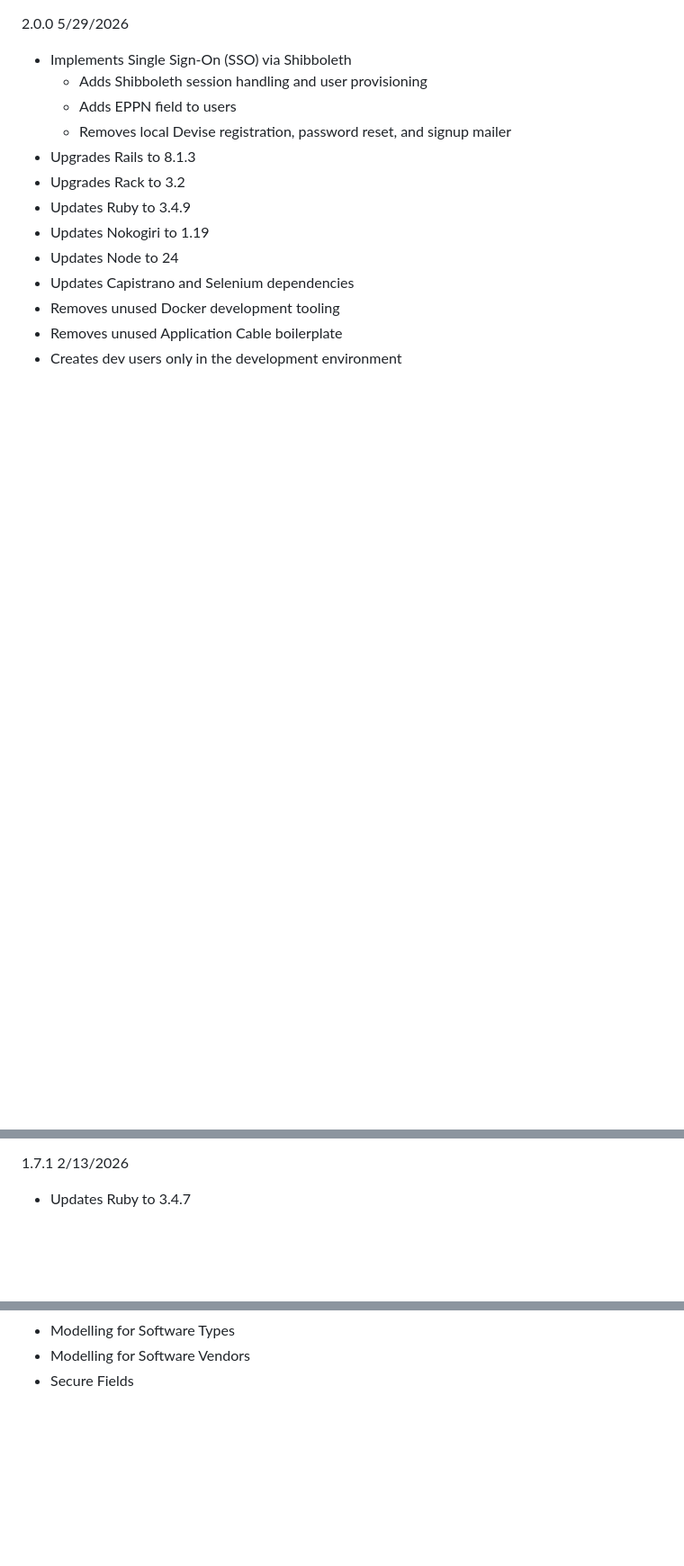
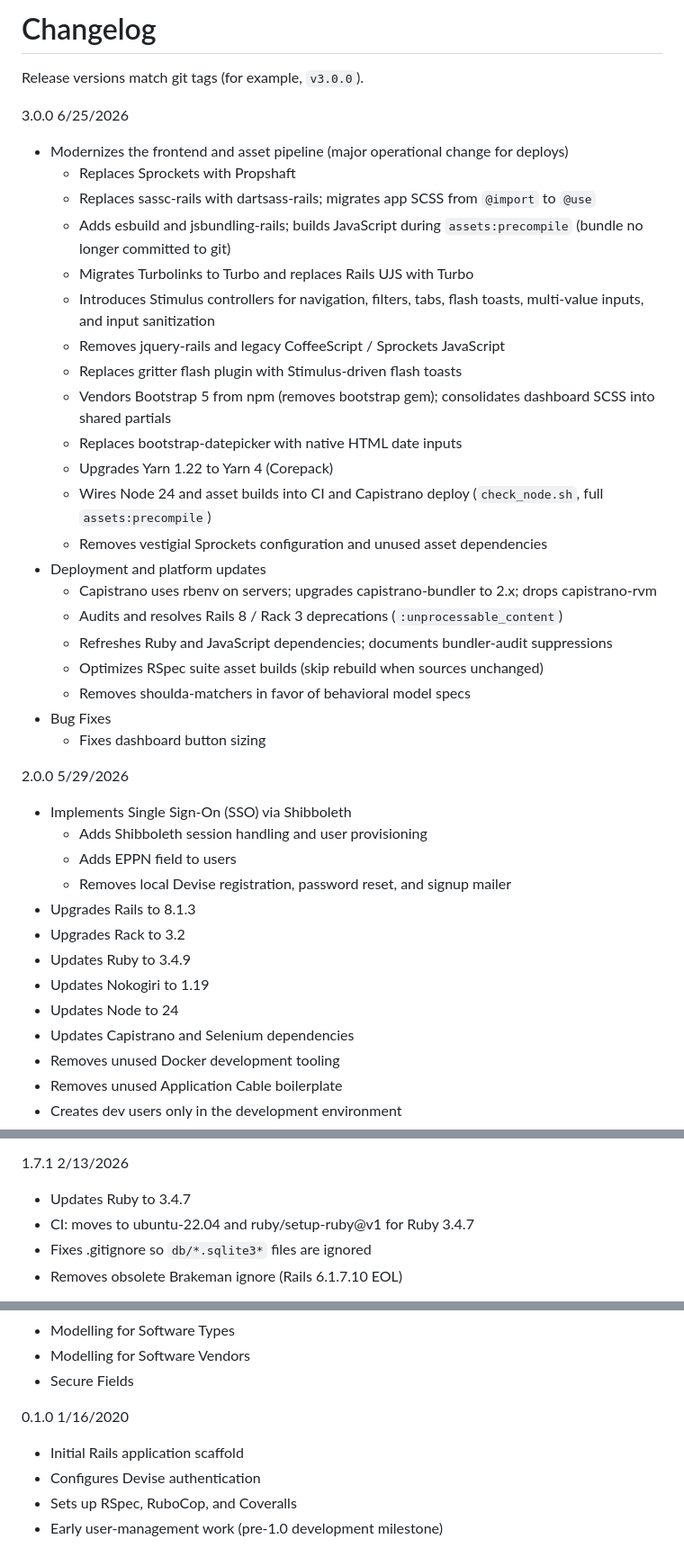
Before and after one commit to uclibs/application_portfolio, a Markdown page: CHANGELOG.md, 3 parts joined by grey strips. Shown at 90% size. Rendered like a GitHub page; blank space fills up the shorter version.

Commit message:
Document v3.0.0 and align CHANGELOG with all release tags. (#456)
Adds the modern asset-pipeline release notes, documents v0.1.0, expands
v1.7.1, and corrects the v1.7.0 release date.

Co-authored-by: Cursor <cursoragent@cursor.com>

```diff
--- a/CHANGELOG.md
+++ b/CHANGELOG.md
@@ -1,3 +1,31 @@
+# Changelog
+
+Release versions match git tags (for example, `v3.0.0`).
+
+3.0.0 6/25/2026
+
+* Modernizes the frontend and asset pipeline (major operational change for deploys)
+  * Replaces Sprockets with Propshaft
+  * Replaces sassc-rails with dartsass-rails; migrates app SCSS from `@import` to `@use`
+  * Adds esbuild and jsbundling-rails; builds JavaScript during `assets:precompile` (bundle no longer committed to git)
+  * Migrates Turbolinks to Turbo and replaces Rails UJS with Turbo
+  * Introduces Stimulus controllers for navigation, filters, tabs, flash toasts, multi-value inputs, and input sanitization
+  * Removes jquery-rails and legacy CoffeeScript / Sprockets JavaScript
+  * Replaces gritter flash plugin with Stimulus-driven flash toasts
+  * Vendors Bootstrap 5 from npm (removes bootstrap gem); consolidates dashboard SCSS into shared partials
+  * Replaces bootstrap-datepicker with native HTML date inputs
+  * Upgrades Yarn 1.22 to Yarn 4 (Corepack)
+  * Wires Node 24 and asset builds into CI and Capistrano deploy (`check_node.sh`, full `assets:precompile`)
+  * Removes vestigial Sprockets configuration and unused asset dependencies
+* Deployment and platform updates
+  * Capistrano uses rbenv on servers; upgrades capistrano-bundler to 2.x; drops capistrano-rvm
+  * Audits and resolves Rails 8 / Rack 3 deprecations (`:unprocessable_content`)
+  * Refreshes Ruby and JavaScript dependencies; documents bundler-audit suppressions
+  * Optimizes RSpec suite asset builds (skip rebuild when sources unchanged)
+  * Removes shoulda-matchers in favor of behavioral model specs
+* Bug Fixes
+  * Fixes dashboard button sizing
+
 2.0.0 5/29/2026
 
 * Implements Single Sign-On (SSO) via Shibboleth
@@ -20,4 +48,7 @@
 1.7.1 2/13/2026
 
 * Updates Ruby to 3.4.7
+* CI: moves to ubuntu-22.04 and ruby/setup-ruby@v1 for Ruby 3.4.7
+* Fixes .gitignore so `db/*.sqlite3*` files are ignored
+* Removes obsolete Brakeman ignore (Rails 6.1.7.10 EOL)
 
@@ -154,3 +185,10 @@
 * Modelling for Software Types
 * Modelling for Software Vendors
 * Secure Fields
+
+0.1.0 1/16/2020
+
+* Initial Rails application scaffold
+* Configures Devise authentication
+* Sets up RSpec, RuboCop, and Coveralls
+* Early user-management work (pre-1.0 development milestone)
```
Also changed, not shown: other parts of CHANGELOG.md (+1 -1 lines).
